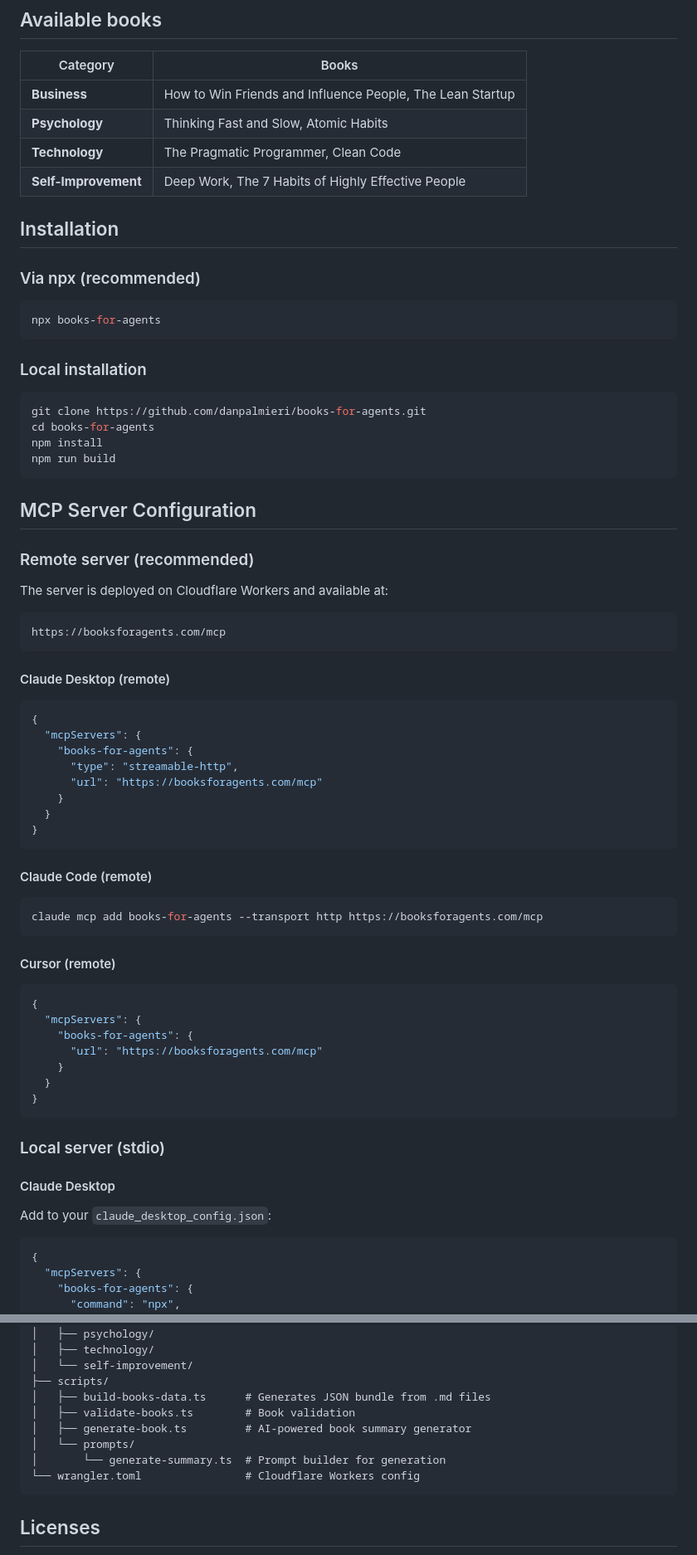
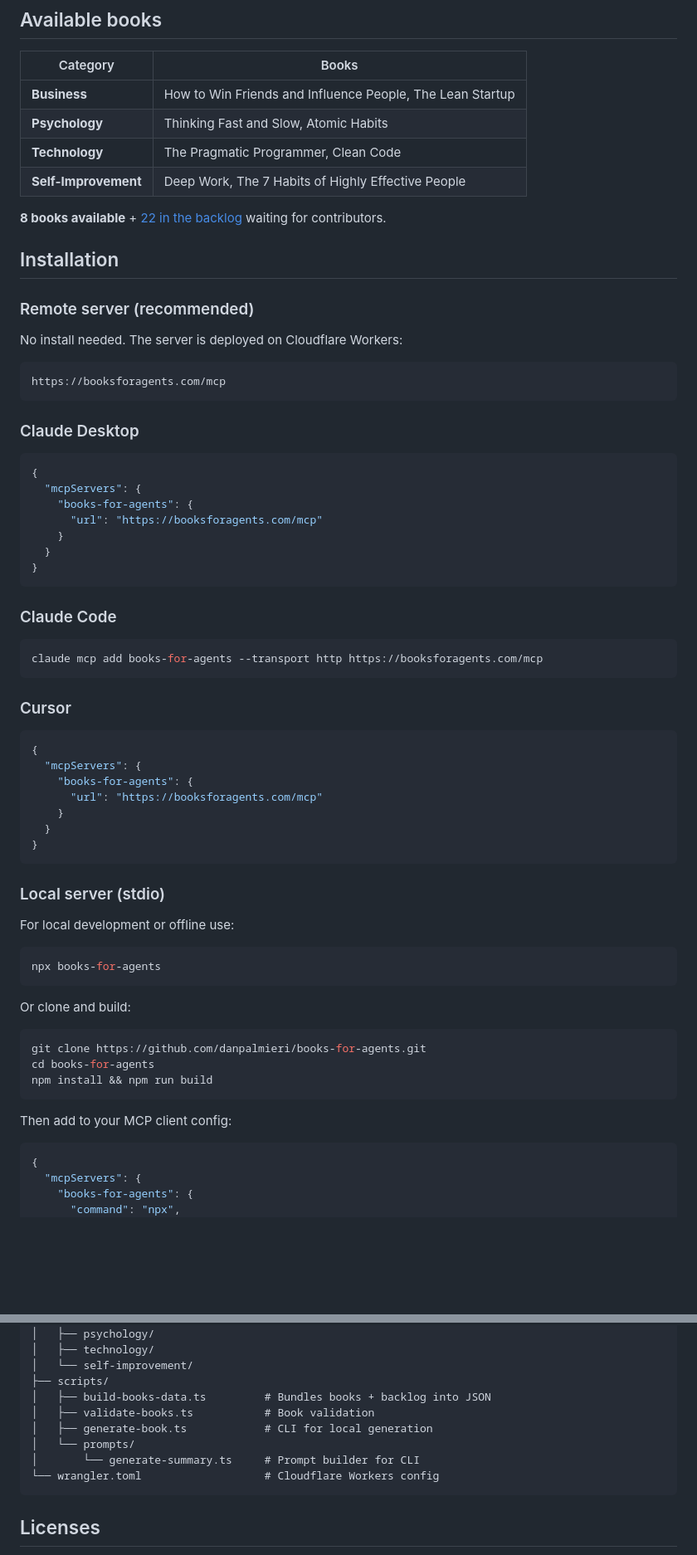
Before and after one commit to danpalmieri/books-for-agents, a Markdown page: README.md, 2 parts joined by grey strips. Shown at 83% size. Drawn GitHub-style; blank space fills up the shorter version.

````diff
--- a/README.md
+++ b/README.md
@@ -25,53 +25,37 @@ Uses structured knowledge in its response
 | **Technology** | The Pragmatic Programmer, Clean Code |
 | **Self-Improvement** | Deep Work, The 7 Habits of Highly Effective People |
 
+**8 books available** + [22 in the backlog](books/backlog.yml) waiting for contributors.
+
 ## Installation
-
-### Via npx (recommended)
-
-```bash
-npx books-for-agents
-```
-
-### Local installation
-
-```bash
-git clone https://github.com/danpalmieri/books-for-agents.git
-cd books-for-agents
-npm install
-npm run build
-```
-
-## MCP Server Configuration
 
 ### Remote server (recommended)
 
-The server is deployed on Cloudflare Workers and available at:
+No install needed. The server is deployed on Cloudflare Workers:
 
 ```
 https://booksforagents.com/mcp
 ```
 
-#### Claude Desktop (remote)
+### Claude Desktop
 
 ```json
 {
   "mcpServers": {
     "books-for-agents": {
-      "type": "streamable-http",
       "url": "https://booksforagents.com/mcp"
     }
   }
 }
 ```
 
-#### Claude Code (remote)
+### Claude Code
 
 ```bash
 claude mcp add books-for-agents --transport http https://booksforagents.com/mcp
 ```
 
-#### Cursor (remote)
+### Cursor
 
 ```json
 {
@@ -85,9 +69,21 @@ claude mcp add books-for-agents --transport http https://booksforagents.com/mcp
 
 ### Local server (stdio)
 
-#### Claude Desktop
+For local development or offline use:
 
-Add to your `claude_desktop_config.json`:
+```bash
+npx books-for-agents
+```
+
+Or clone and build:
+
+```bash
+git clone https://github.com/danpalmieri/books-for-agents.git
+cd books-for-agents
+npm install && npm run build
+```
+
+Then add to your MCP client config:
 
 ```json
 {
@@ -282,12 +189,12 @@ books-for-agents/
 │   ├── technology/
 │   └── self-improvement/
 ├── scripts/
-│   ├── build-books-data.ts      # Generates JSON bundle from .md files
-│   ├── validate-books.ts        # Book validation
-│   ├── generate-book.ts         # AI-powered book summary generator
+│   ├── build-books-data.ts         # Bundles books + backlog into JSON
+│   ├── validate-books.ts           # Book validation
+│   ├── generate-book.ts            # CLI for local generation
 │   └── prompts/
-│       └── generate-summary.ts  # Prompt builder for generation
-└── wrangler.toml                # Cloudflare Workers config
+│       └── generate-summary.ts     # Prompt builder for CLI
+└── wrangler.toml                   # Cloudflare Workers config
 ```
 
 ## Licenses
````
Also changed, not shown: other parts of README.md (+43 -132 lines).
